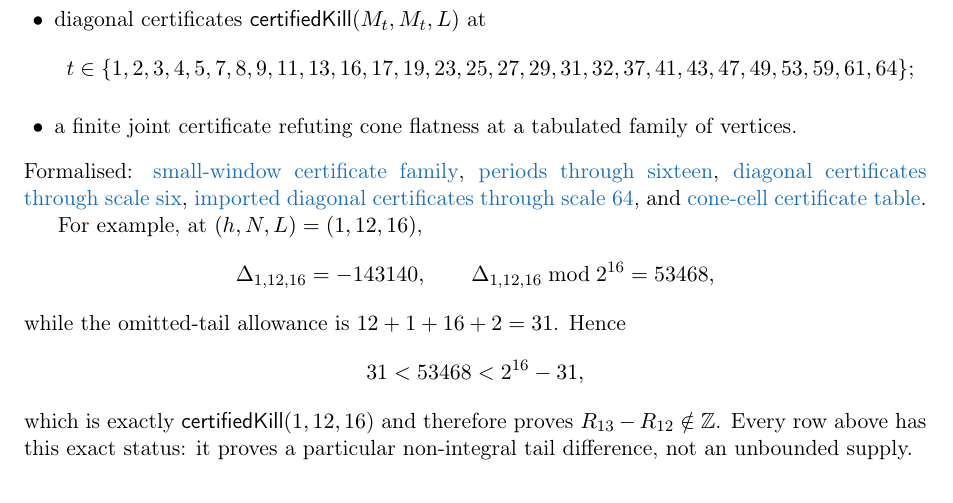
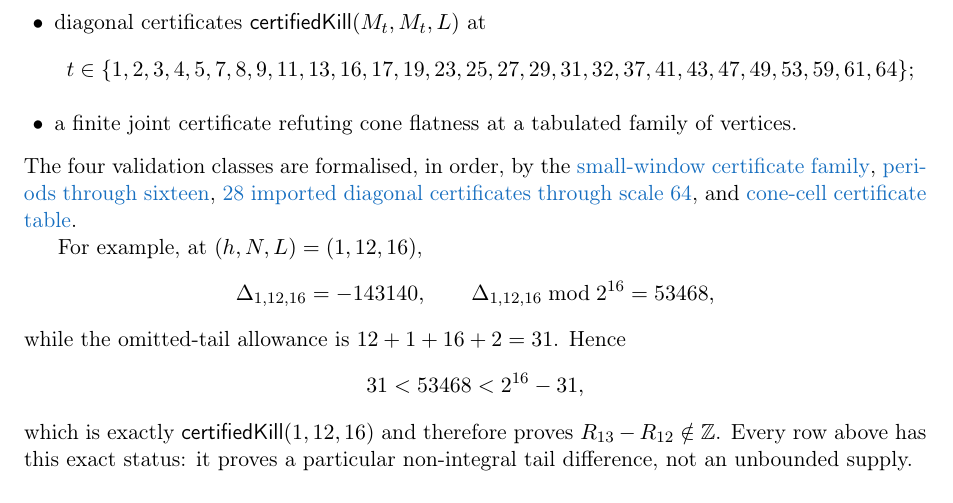
Before and after one commit to wcook04/plectis-lean-erdos249-257, a LaTeX paper (paper/erdos249-257-main-paper.tex): part of page 12 of 40, cut so that both start at the same text. Compiled offline with pdfLaTeX.

Commit message:
Align the main finite validation record

```diff
--- a/paper/erdos249-257-main-paper.tex
+++ b/paper/erdos249-257-main-paper.tex
@@ -1660,11 +1660,10 @@ t\in\{1,2,3,4,5,7,8,9,11,13,16,17,19,23,25,27,29,31,32,37,41,43,
 of vertices.
 \end{itemize}
 \end{example}
-\noindent Formalised:
+\noindent The four validation classes are formalised, in order, by the
 \lword{TotientTailPeriodKiller.lean}{404}{certifiedKill_all_small}{small-window certificate family},
 \lword{CarrySurvivorExtinction.lean}{574}{certifiedKill_all_upto_sixteen}{periods through sixteen},
-\lword{LcmDiagonalReduction.lean}{237}{certifiedKill_periodLcm_diagonal_upto_six}{diagonal certificates through scale six},
-\lword{DiagonalPincerCertificatesT64.lean}{1967}{certifiedKill_diagonal_all_imported_through_t64}{imported diagonal certificates through scale 64},
+\lword{DiagonalPincerCertificatesT64.lean}{1967}{certifiedKill_diagonal_all_imported_through_t64}{28 imported diagonal certificates through scale 64},
 and
 \lword{LcmConeNonflat.lean}{506}{coneNonflatCert_cells}{cone-cell certificate table}.
 
```
Also changed, not shown: erdos249-257-main-paper.pdf, 5 other files.
